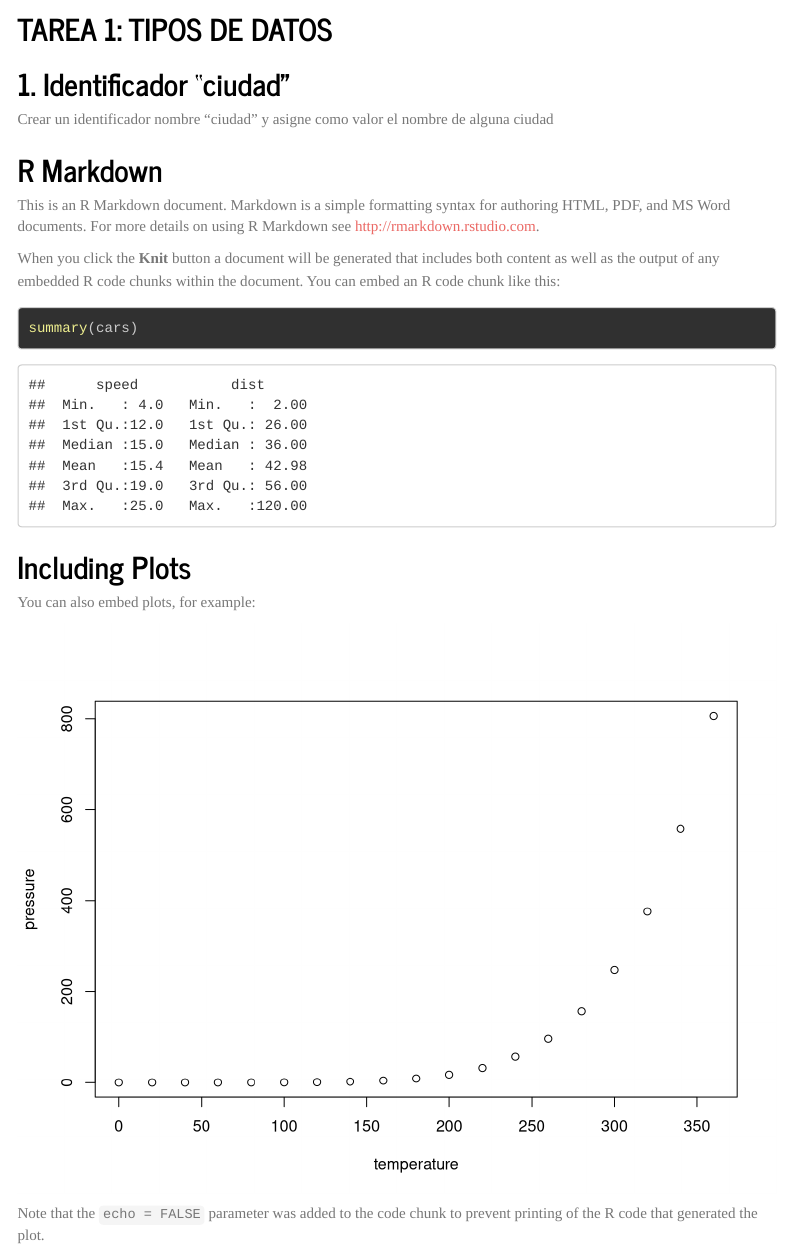
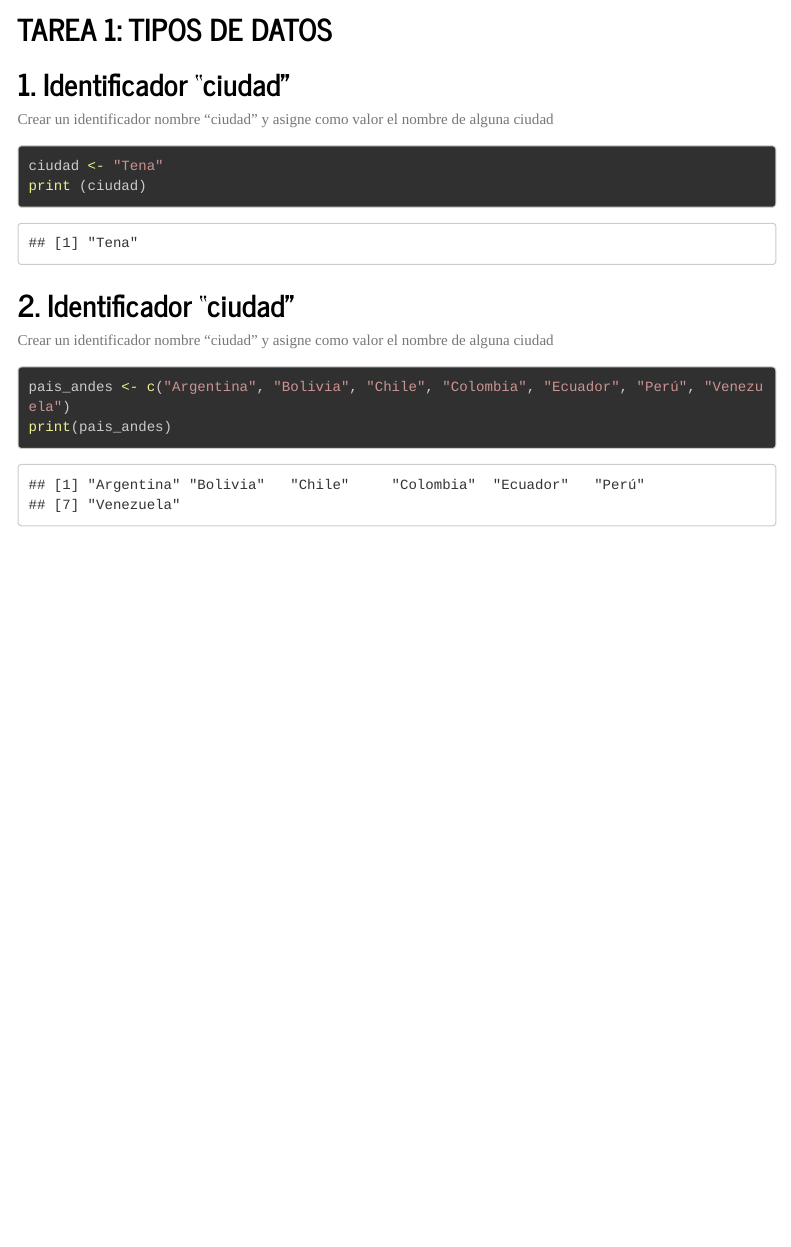
Before and after one commit to Liz199820/IntroduccionR, an R Markdown document (T6_IntroducR.Rmd): the page in a window 1100 px wide, from 130 px down. Rendered offline with R 4.5, knitr and Pandoc, with nearby package versions; menus at the side of the page are left out; long lines of code are wrapped.

Commit message:
Garcia Lizeth ha resuelto el ejercicio 2
se realizó el ejercicio 2

````diff
--- a/T6_IntroducR.Rmd
+++ b/T6_IntroducR.Rmd
@@ -20,26 +20,19 @@ output:
 ## 1. Identificador "ciudad"
 Crear un identificador nombre "ciudad" y asigne como valor el nombre de alguna ciudad
 
-```{r setup, include=FALSE}
-knitr::opts_chunk$set(echo = TRUE)
+```{r 1}
+
+ciudad <- "Tena"
+print (ciudad)
+
 ```
+## 2. Identificador "ciudad"
+Crear un identificador nombre "ciudad" y asigne como valor el nombre de alguna ciudad
 
-## R Markdown
 
-This is an R Markdown document. Markdown is a simple formatting syntax for authoring HTML, PDF, and MS Word documents. For more details on using R Markdown see <http://rmarkdown.rstudio.com>.
+```{r 2}
 
-When you click the **Knit** button a document will be generated that includes both content as well as the output of any embedded R code chunks within the document. You can embed an R code chunk like this:
+pais_andes <- c("Argentina", "Bolivia", "Chile", "Colombia", "Ecuador", "Perú", "Venezuela")
+print(pais_andes)
 
-```{r cars}
-summary(cars)
 ```
-
-## Including Plots
-
-You can also embed plots, for example:
-
-```{r pressure, echo=FALSE}
-plot(pressure)
-```
-
-Note that the `echo = FALSE` parameter was added to the code chunk to prevent printing of the R code that generated the plot.
````
